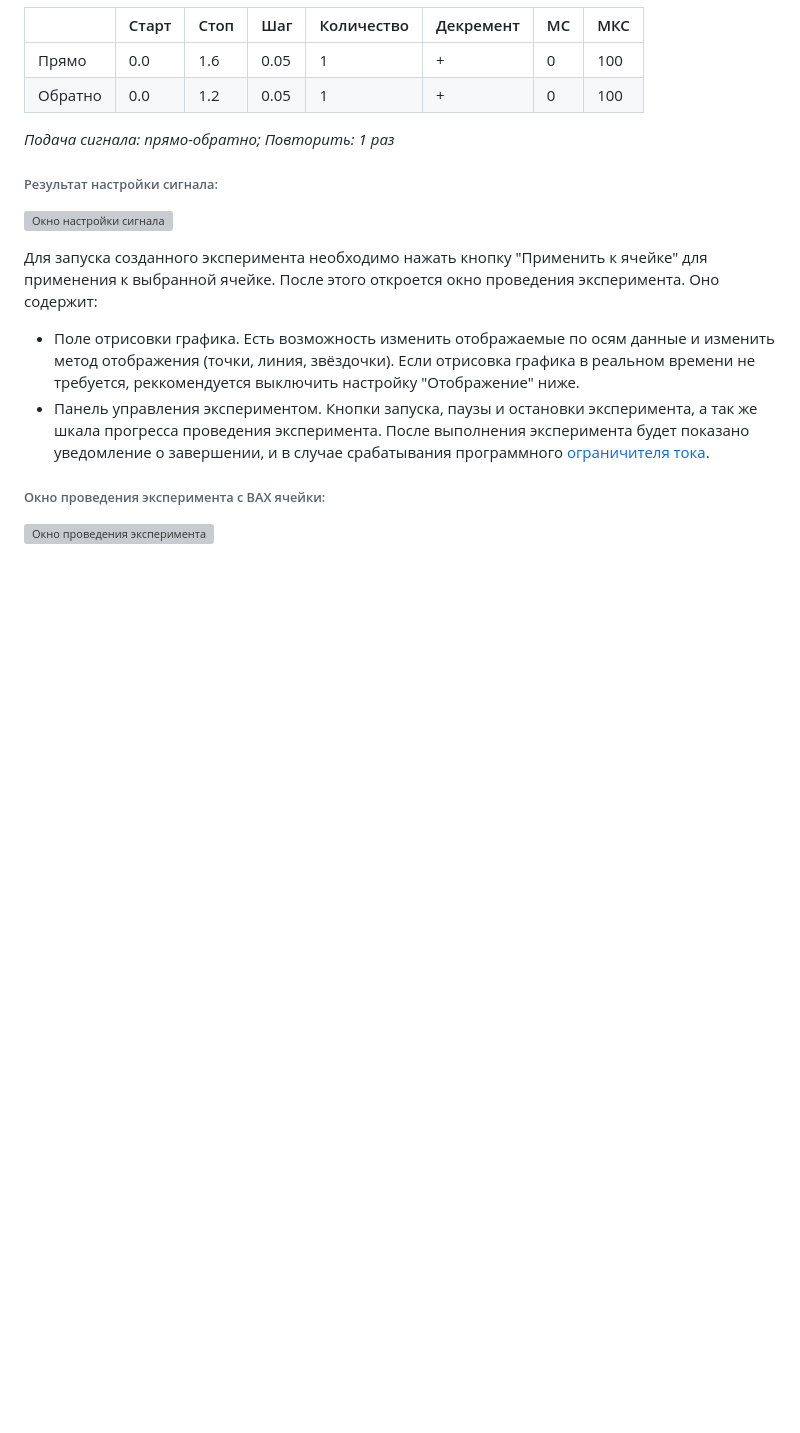
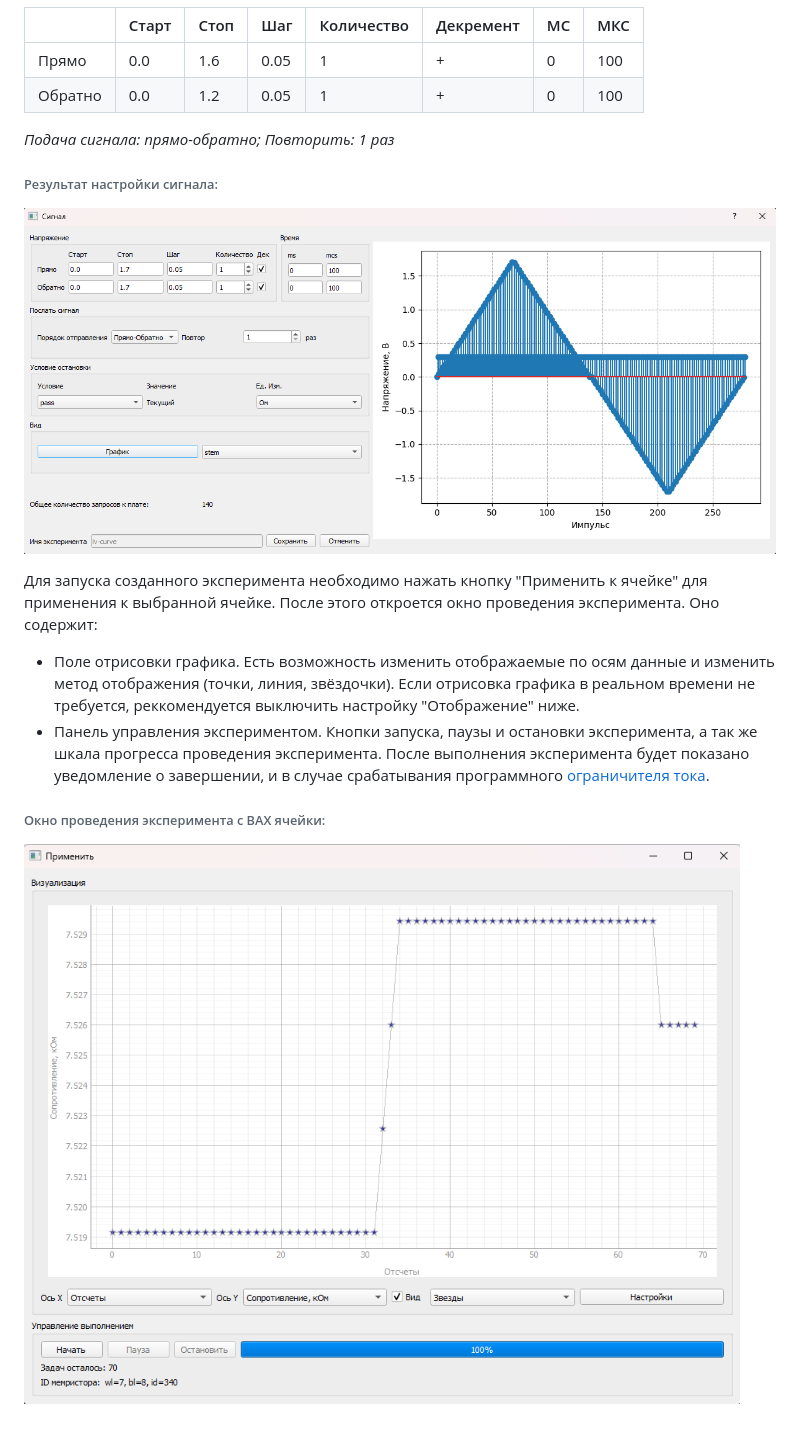
Before and after one commit to neurocomputer/MemriBoard, a Markdown page: docs/README_rus.md, the part around one of its changes. Rendered like a GitHub page; blank space fills up the shorter version; grey boxes are pictures that could not be loaded.

```diff
--- a/docs/README_rus.md
+++ b/docs/README_rus.md
@@ -82,7 +82,7 @@
 *Подача сигнала: прямо-обратно; Повторить: 1 раз*
 
 ###### Результат настройки сигнала:
-![Окно настройки сигнала](assets-rus/signal.png)
+![Окно настройки сигнала](assets_rus/signal.png)
 
 Для запуска созданного эксперимента необходимо нажать кнопку "Применить к ячейке" для применения к выбранной ячейке.
 После этого откроется окно проведения эксперимента. Оно содержит:
@@ -90,7 +90,7 @@
 - Панель управления экспериментом. Кнопки запуска, паузы и остановки эксперимента, а так же шкала прогресса проведения эксперимента.
 После выполнения эксперимента будет показано уведомление о завершении, и в случае срабатывания программного [ограничителя тока](#настройки).
 ###### Окно проведения эксперимента с ВАХ ячейки:
-![Окно проведения эксперимента](assets-rus/apply.png)
+![Окно проведения эксперимента](assets_rus/apply.png)
 </p>
 
 
```
Also changed, not shown: other parts of docs/README_rus.md (+7 -7 lines).
